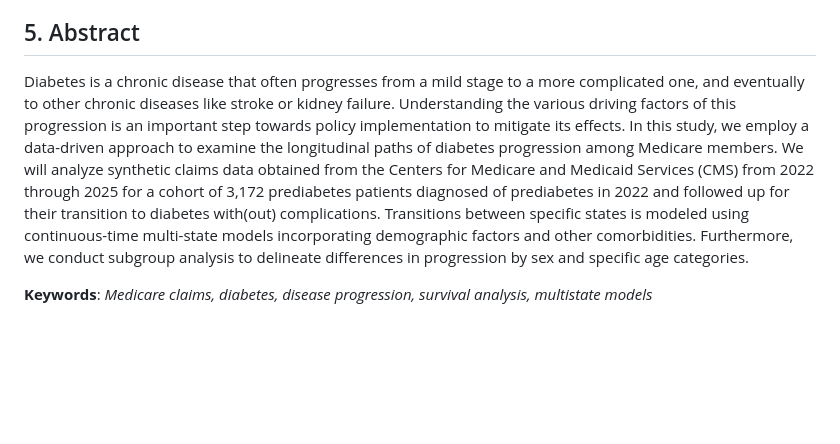
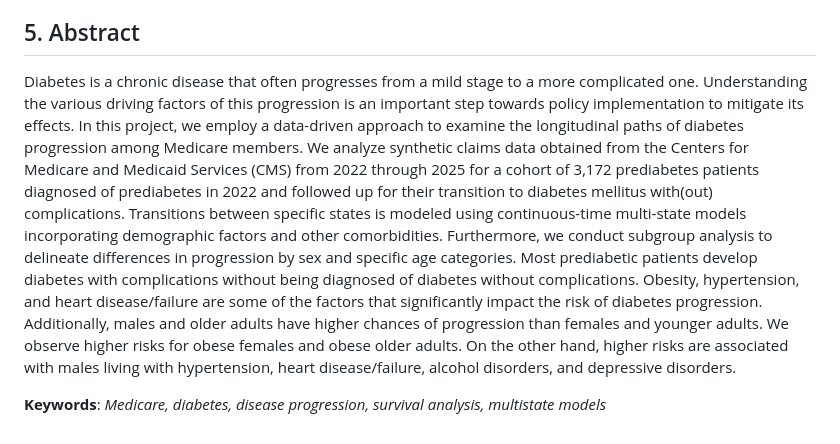
Before and after one commit to benabijah/EHR, a Markdown page: README.md, the part around the change. Drawn GitHub-style; blank space fills up the shorter version.

```diff
--- a/README.md
+++ b/README.md
@@ -58,14 +58,7 @@ comparable starting point, ie., time of first prediabetes diagnosis in 2022.
 
 
 ## 5. Abstract
-Diabetes is a chronic disease that often progresses from a mild stage to a more complicated one, and eventually
-to other chronic diseases like stroke or kidney failure. Understanding the various driving factors of this
-progression is an important step towards policy implementation to mitigate its effects. In this study, we employ a
-data-driven approach to examine the longitudinal paths of diabetes progression among Medicare members. We will
-analyze synthetic claims data obtained from the Centers for Medicare and Medicaid Services (CMS) from 2022
-through 2025 for a cohort of 3,172 prediabetes patients diagnosed of prediabetes in 2022 and followed up for their
-transition to diabetes with(out) complications. Transitions between specific states is modeled using
-continuous-time multi-state models incorporating demographic factors and other comorbidities. Furthermore, we
-conduct subgroup analysis to delineate differences in progression by sex and specific age categories.
+Diabetes is a chronic disease that often progresses from a mild stage to a more complicated one. Understanding the various driving factors of this progression is an important step towards policy implementation to mitigate its effects. In this project, we employ a data-driven approach to examine the longitudinal paths of diabetes progression among Medicare members. We analyze synthetic claims data obtained from the Centers for Medicare and Medicaid Services (CMS) from 2022 through 2025 for a cohort of 3,172 prediabetes patients diagnosed of prediabetes in 2022 and followed up for their transition to diabetes mellitus with(out) complications. Transitions between specific states is modeled using continuous-time multi-state models incorporating demographic factors and other comorbidities. Furthermore, we conduct subgroup analysis to delineate differences in progression by sex and specific age categories. Most prediabetic patients develop diabetes with complications without being diagnosed of diabetes without complications. Obesity, hypertension, and heart disease/failure are some of the factors that significantly impact the risk of diabetes progression. Additionally, males and older adults have higher chances of progression than females and younger adults. We observe higher risks for obese females and obese older adults. On the other hand, higher risks are associated with males living with hypertension, heart disease/failure, alcohol disorders, and depressive disorders.
 
-**Keywords**: *Medicare claims, diabetes, disease progression, survival analysis, multistate models*
+
+**Keywords**: *Medicare, diabetes, disease progression, survival analysis, multistate models*
```
